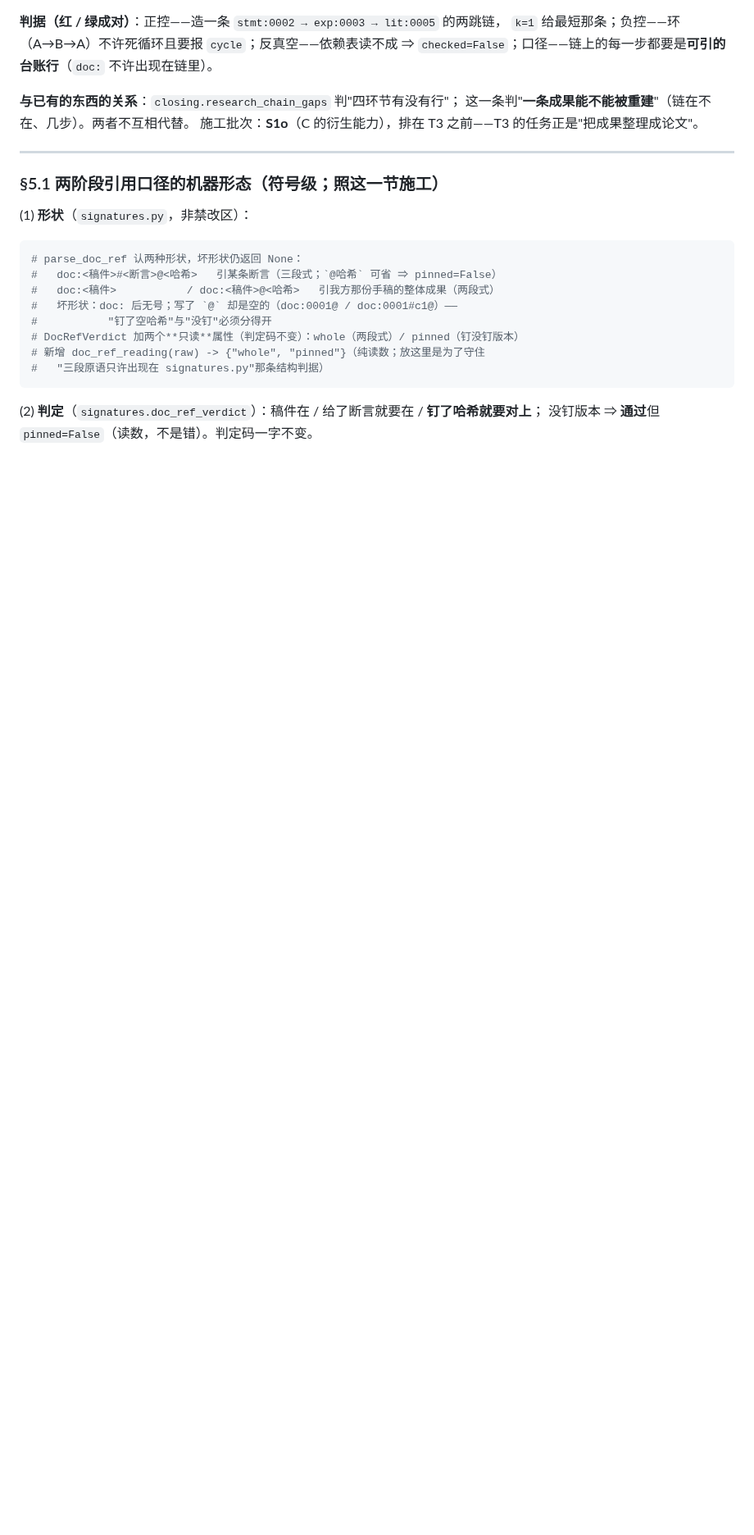
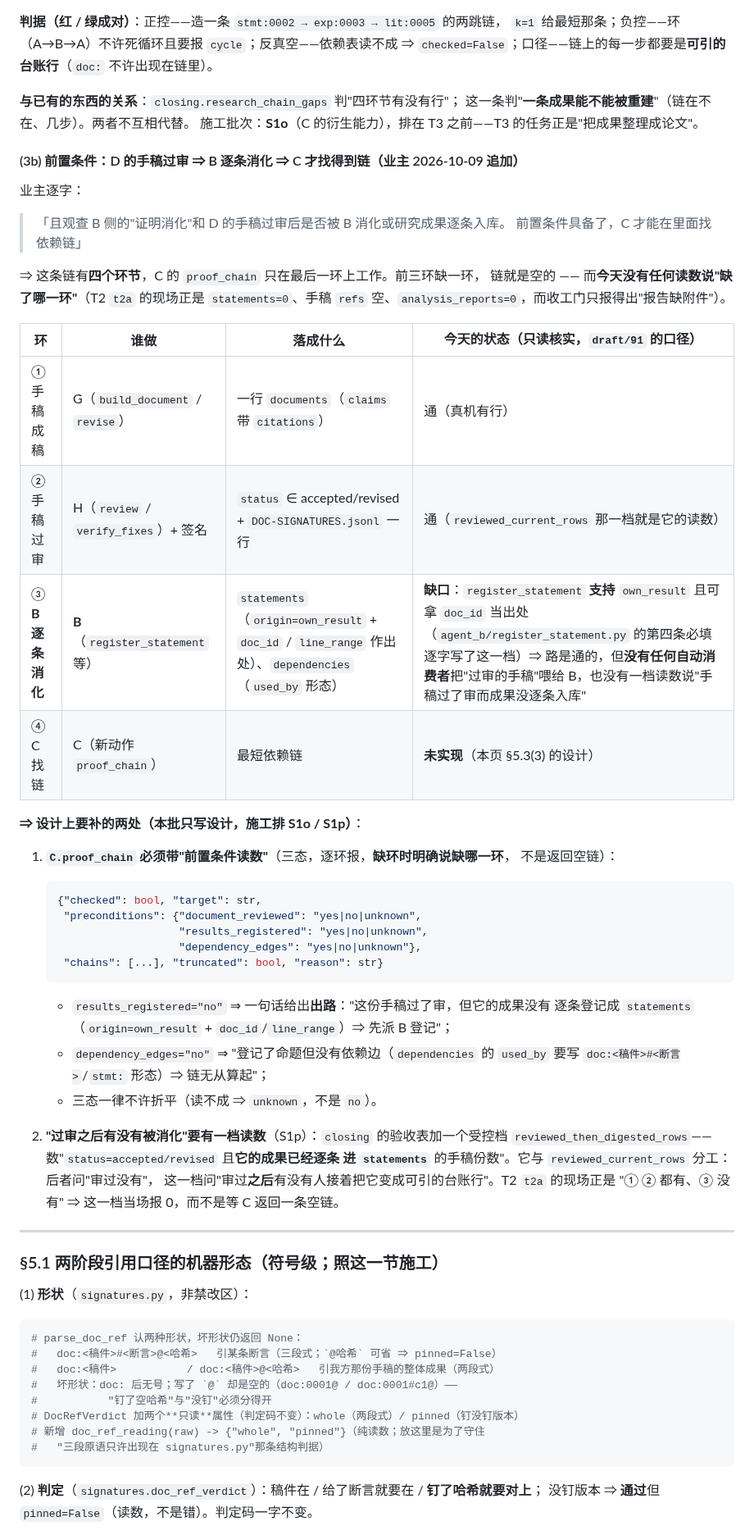
Before and after one commit to yujake/Incubator, a Markdown page: draft/83-五个测试能否通过：判定、产出判据落地与重跑计划.md, the part around the change. Shown at 82% size. Drawn GitHub-style; blank space fills up the shorter version.

Commit message:
draft/83 §5.3(3b)：C 的 proof_chain 前置条件链（D 成稿 → H 过审 → B 逐条消化 → C 找链）+ 只读核实到的那一处缺口（过审后没有消费者，也没有读数）

````diff
--- a/draft/83-五个测试能否通过：判定、产出判据落地与重跑计划.md
+++ b/draft/83-五个测试能否通过：判定、产出判据落地与重跑计划.md
@@ -349,6 +349,50 @@ def C.proof_chain(target: str, *, max_depth: int = 4, k: int = 1) -> dict:
 **与已有的东西的关系**：`closing.research_chain_gaps` 判"四环节有没有行"；
 这一条判"**一条成果能不能被重建**"（链在不在、几步）。两者不互相代替。
 施工批次：**S1o**（C 的衍生能力），排在 T3 之前——T3 的任务正是"把成果整理成论文"。
+
+#### (3b) 前置条件：D 的手稿过审 ⇒ B 逐条消化 ⇒ C 才找得到链（业主 2026-10-09 追加）
+
+业主逐字：
+
+> 「且观查 B 侧的"证明消化"和 D 的手稿过审后是否被 B 消化或研究成果逐条入库。
+> 前置条件具备了，C 才能在里面找依赖链」
+
+⇒ 这条链有**四个环节**，C 的 `proof_chain` 只在最后一环上工作。前三环缺一环，
+链就是空的 —— 而**今天没有任何读数说"缺了哪一环"**（T2 `t2a` 的现场正是
+`statements=0`、手稿 `refs` 空、`analysis_reports=0`，而收工门只报得出"报告缺附件"）。
+
+| 环 | 谁做 | 落成什么 | 今天的状态（**只读核实，`draft/91` 的口径**） |
+|---|---|---|---|
+| ① 手稿成稿 | G（`build_document` / `revise`） | 一行 `documents`（`claims` 带 `citations`） | 通（真机有行） |
+| ② 手稿过审 | H（`review` / `verify_fixes`）+ 签名 | `status` ∈ accepted/revised + `DOC-SIGNATURES.jsonl` 一行 | 通（`reviewed_current_rows` 那一档就是它的读数） |
+| ③ **B 逐条消化** | **B**（`register_statement` 等） | `statements`（`origin=own_result` + `doc_id` / `line_range` 作出处）、`dependencies`（`used_by` 形态） | **缺口**：`register_statement` **支持** `own_result` 且可拿 `doc_id` 当出处（`agent_b/register_statement.py` 的第四条必填逐字写了这一档）⇒ 路是通的，但**没有任何自动消费者**把"过审的手稿"喂给 B，也没有一档读数说"手稿过了审而成果没逐条入库" |
+| ④ C 找链 | C（新动作 `proof_chain`） | 最短依赖链 | **未实现**（本页 §5.3(3) 的设计） |
+
+**⇒ 设计上要补的两处（本批只写设计，施工排 S1o / S1p）**：
+
+1. **`C.proof_chain` 必须带"前置条件读数"**（三态，逐环报，**缺环时明确说缺哪一环**，
+   不是返回空链）：
+
+   ```python
+   {"checked": bool, "target": str,
+    "preconditions": {"document_reviewed": "yes|no|unknown",
+                      "results_registered": "yes|no|unknown",
+                      "dependency_edges": "yes|no|unknown"},
+    "chains": [...], "truncated": bool, "reason": str}
+   ```
+
+   - `results_registered="no"` ⇒ 一句话给出**出路**："这份手稿过了审，但它的成果没有
+     逐条登记成 `statements`（`origin=own_result` + `doc_id`/`line_range`）⇒ 先派 B 登记"；
+   - `dependency_edges="no"` ⇒ "登记了命题但没有依赖边（`dependencies` 的 `used_by`
+     要写 `doc:<稿件>#<断言>`/`stmt:` 形态）⇒ 链无从算起"；
+   - 三态一律不许折平（读不成 ⇒ `unknown`，不是 `no`）。
+
+2. **"过审之后有没有被消化"要有一档读数**（S1p）：`closing` 的验收表加一个受控档
+   `reviewed_then_digested_rows`——数"`status=accepted/revised` 且**它的成果已经逐条
+   进 `statements`** 的手稿份数"。它与 `reviewed_current_rows` 分工：后者问"审过没有"，
+   这一档问"审过**之后**有没有人接着把它变成可引的台账行"。T2 `t2a` 的现场正是
+   "① ② 都有、③ 没有" ⇒ 这一档当场报 0，而不是等 C 返回一条空链。
+
 
 ---
 
````
